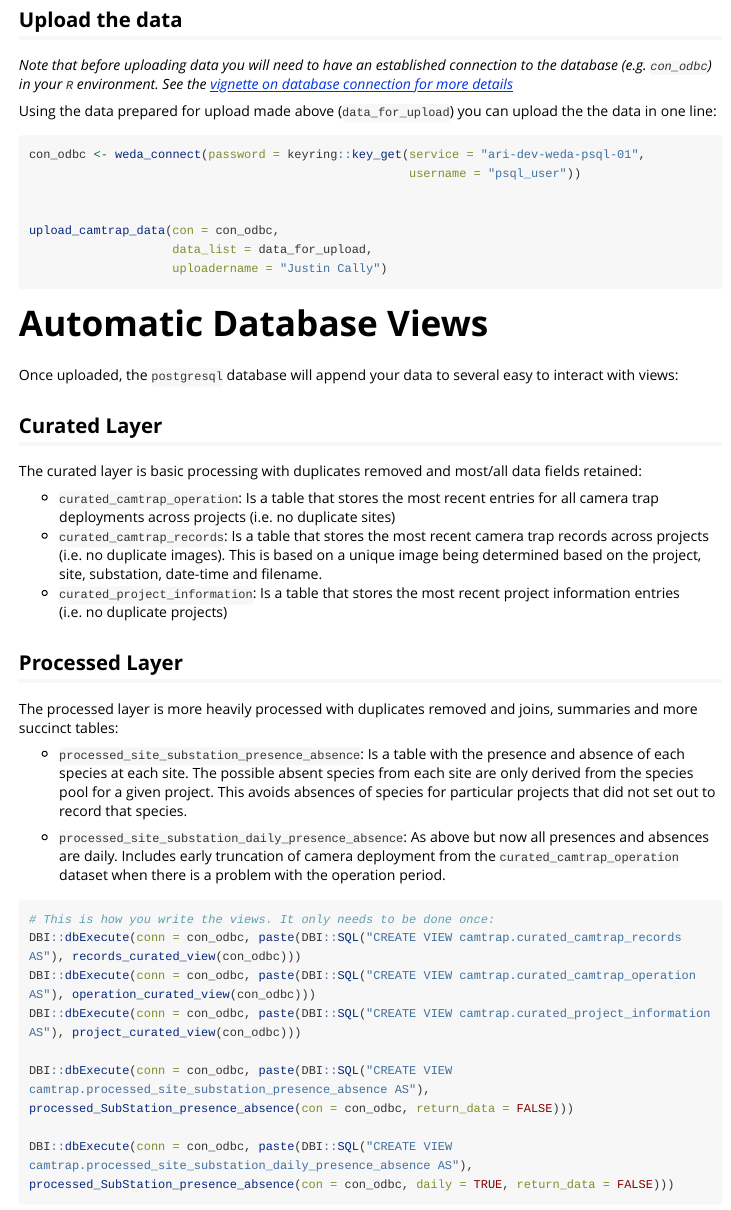
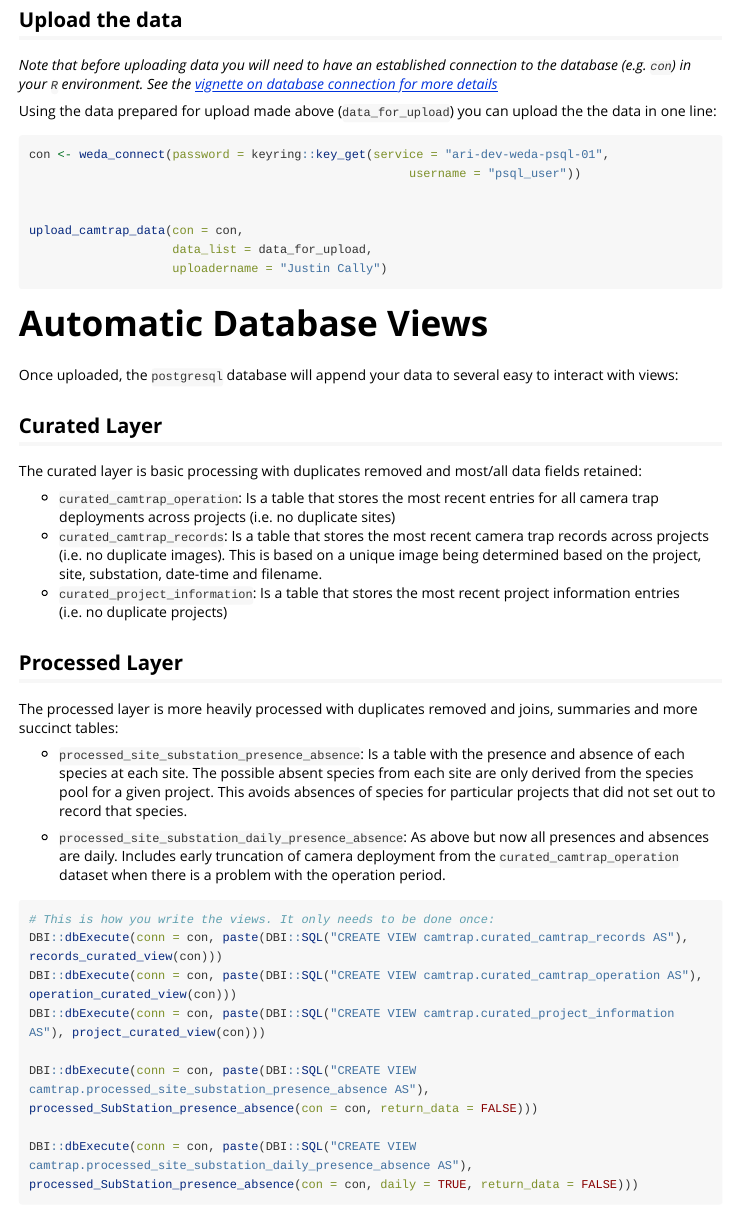
Before and after one commit to JustinCally/weda, an R Markdown document (vignettes/camtrap-upload.Rmd): the page in a window 1100 px wide, from 5710 px down. Rendered offline with R 4.5, knitr and Pandoc, with nearby package versions; some code elsewhere in the file could not run offline; long lines of code are wrapped; common packages that the code uses without loading them are loaded.

````diff
--- a/vignettes/camtrap-upload.Rmd
+++ b/vignettes/camtrap-upload.Rmd
@@ -217,16 +217,16 @@
 
 ## Upload the data
 
-*Note that before uploading data you will need to have an established connection to the database (e.g. `con_odbc`) in your `R` environment. See the [vignette on database connection for more details](https://JustinCally.github.io/weda/articles/database-connect.html)*
+*Note that before uploading data you will need to have an established connection to the database (e.g. `con`) in your `R` environment. See the [vignette on database connection for more details](https://JustinCally.github.io/weda/articles/database-connect.html)*
 
 Using the data prepared for upload made above (`data_for_upload`) you can upload the the data in one line:
 
 ```{r upload, eval = FALSE}
-con_odbc <- weda_connect(password = keyring::key_get(service = "ari-dev-weda-psql-01",
+con <- weda_connect(password = keyring::key_get(service = "ari-dev-weda-psql-01",
                                                      username = "psql_user"))
 
 
-upload_camtrap_data(con = con_odbc,
+upload_camtrap_data(con = con,
                     data_list = data_for_upload,
                     uploadername = "Justin Cally")
 ```
@@ -253,13 +253,13 @@
 
 ```{r, eval = FALSE}
 # This is how you write the views. It only needs to be done once:
-DBI::dbExecute(conn = con_odbc, paste(DBI::SQL("CREATE VIEW camtrap.curated_camtrap_records AS"), records_curated_view(con_odbc)))
-DBI::dbExecute(conn = con_odbc, paste(DBI::SQL("CREATE VIEW camtrap.curated_camtrap_operation AS"), operation_curated_view(con_odbc)))
-DBI::dbExecute(conn = con_odbc, paste(DBI::SQL("CREATE VIEW camtrap.curated_project_information AS"), project_curated_view(con_odbc)))
+DBI::dbExecute(conn = con, paste(DBI::SQL("CREATE VIEW camtrap.curated_camtrap_records AS"), records_curated_view(con)))
+DBI::dbExecute(conn = con, paste(DBI::SQL("CREATE VIEW camtrap.curated_camtrap_operation AS"), operation_curated_view(con)))
+DBI::dbExecute(conn = con, paste(DBI::SQL("CREATE VIEW camtrap.curated_project_information AS"), project_curated_view(con)))
 
-DBI::dbExecute(conn = con_odbc, paste(DBI::SQL("CREATE VIEW camtrap.processed_site_substation_presence_absence AS"), processed_SubStation_presence_absence(con = con_odbc, return_data = FALSE)))
+DBI::dbExecute(conn = con, paste(DBI::SQL("CREATE VIEW camtrap.processed_site_substation_presence_absence AS"), processed_SubStation_presence_absence(con = con, return_data = FALSE)))
 
-DBI::dbExecute(conn = con_odbc, paste(DBI::SQL("CREATE VIEW camtrap.processed_site_substation_daily_presence_absence AS"), processed_SubStation_presence_absence(con = con_odbc, daily = TRUE, return_data = FALSE)))
+DBI::dbExecute(conn = con, paste(DBI::SQL("CREATE VIEW camtrap.processed_site_substation_daily_presence_absence AS"), processed_SubStation_presence_absence(con = con, daily = TRUE, return_data = FALSE)))
 ```
 
 # Appendix
````
Also changed, not shown: NEWS.md (+1 -0 lines), R/curated-views.R (+7 -6 lines), R/processed-presence-absence-views.R (+3 -2 lines), R/upload-db.R (+2 -1 lines), inst/DBConnect.R (+1 -1 lines), vignettes/database-connect.Rmd (+3 -2 lines), 4 other files.
